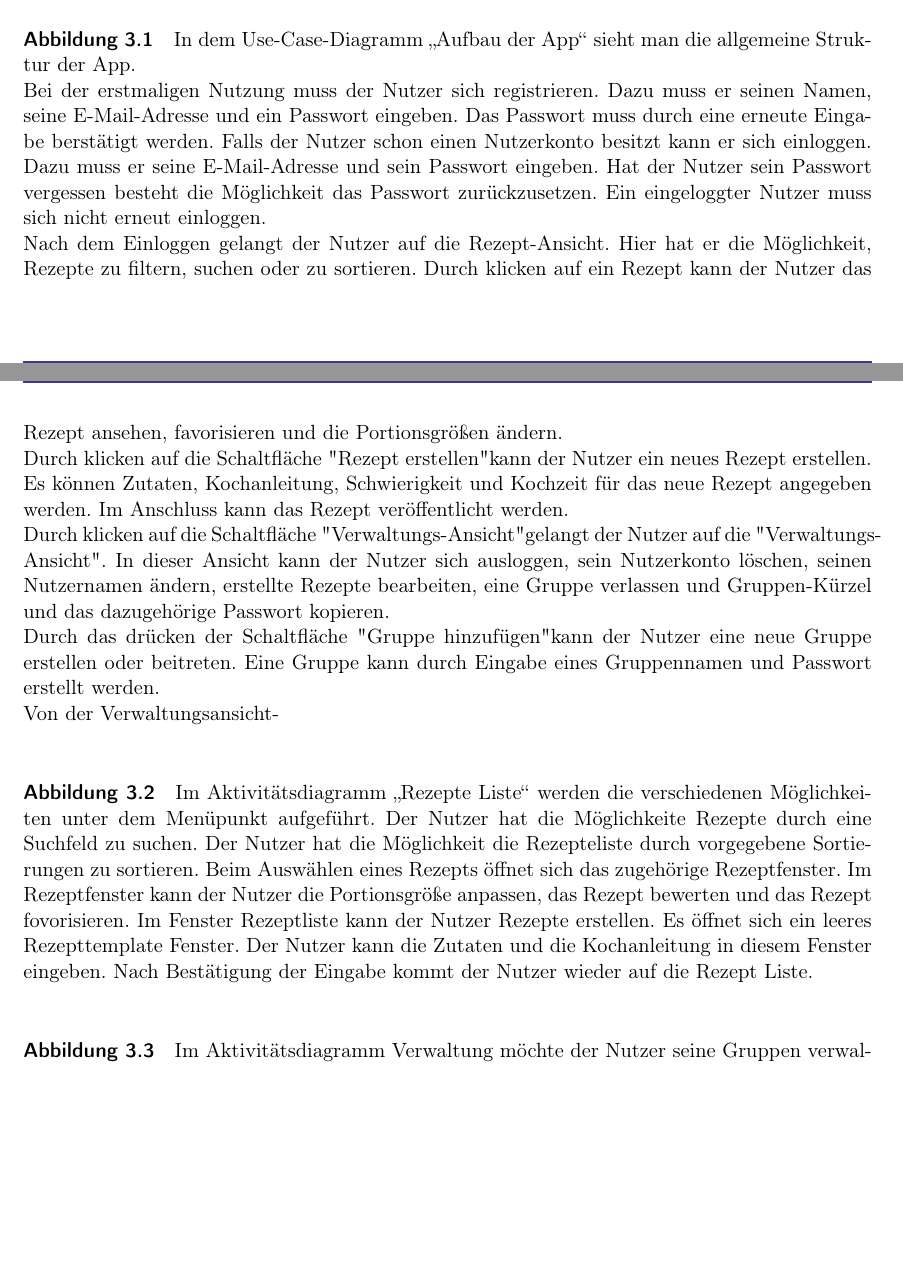
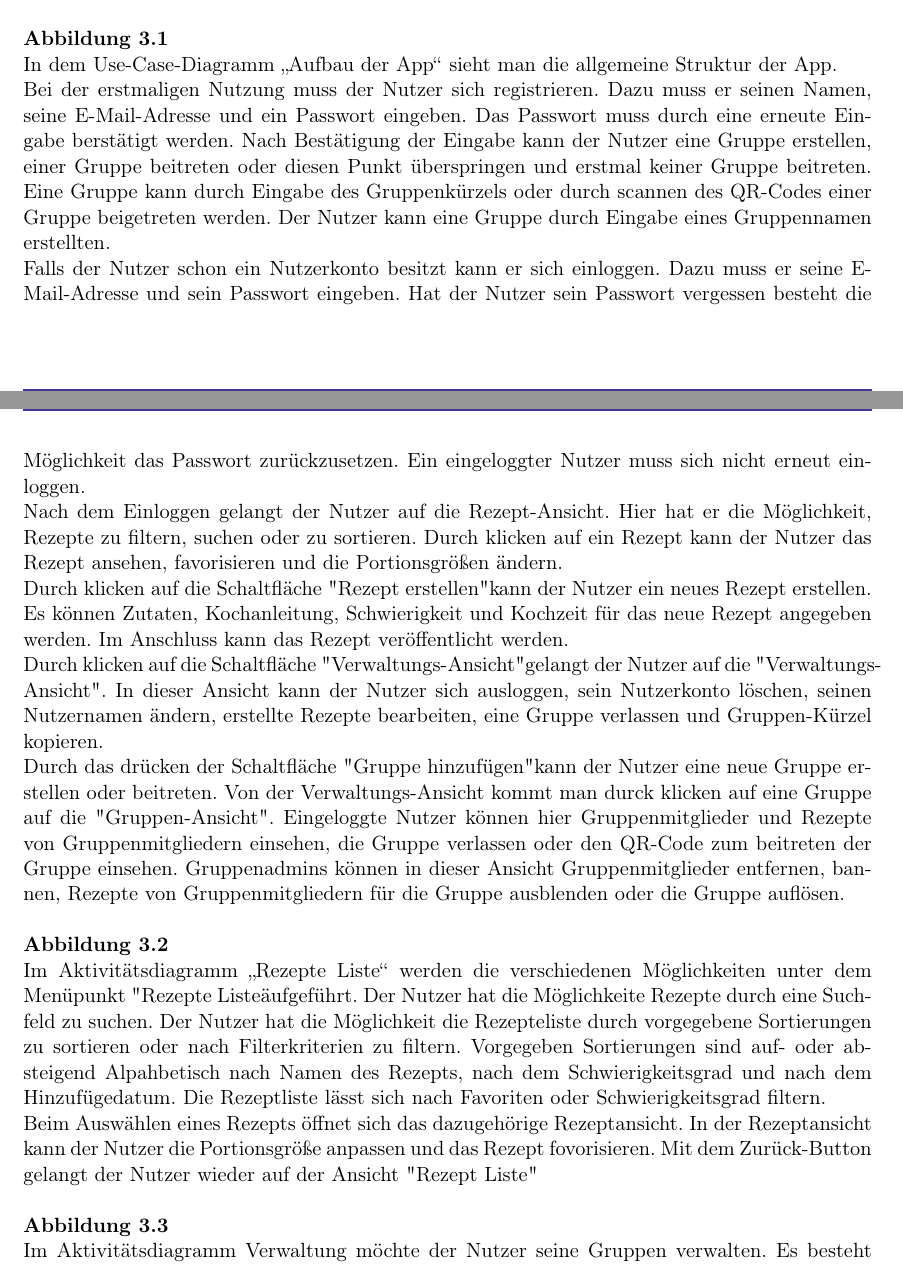
Before and after one commit to KingKoxy/SpiceSquad, a LaTeX document (pflichtenheft/pflichtenheft.tex): two parts of pages 5 and 6 of 33, joined at a grey line, cut so that both start at the same text, the shorter picture padded with empty space. Compiled offline with pdfLaTeX.

Commit message:
Update Produktübersicht

```diff
--- a/pflichtenheft/pflichtenheft.tex
+++ b/pflichtenheft/pflichtenheft.tex
@@ -161,12 +161,15 @@ Das Use-Case-Diagramm zeigt mittels Verbindungslininen, wie die einzelnen Use-Ca
 Der Abschnitt „Gruppenverwaltung“ und "Rezepte Liste" werden genauer in jeweils einem Aktivitätsdiagramm abgebildet.
 Dadurch können die einzelnen Schritte, die durchlaufen werden, besser beschrieben werden.
 
-\paragraph{Abbildung 3.1}
+\textbf{Abbildung 3.1}\\
 In dem Use-Case-Diagramm „Aufbau der App“ sieht man die allgemeine Struktur der App.\\
 Bei der erstmaligen Nutzung muss der Nutzer sich registrieren.
 Dazu muss er seinen Namen, seine E-Mail-Adresse und ein Passwort eingeben.
 Das Passwort muss durch eine erneute Eingabe berstätigt werden.
-Falls der Nutzer schon einen Nutzerkonto besitzt kann er sich einloggen.
+Nach Bestätigung der Eingabe kann der Nutzer eine Gruppe erstellen, einer Gruppe beitreten oder diesen Punkt überspringen und erstmal keiner Gruppe beitreten.
+Eine Gruppe kann durch Eingabe des Gruppenkürzels oder durch scannen des QR-Codes einer Gruppe beigetreten werden.
+Der Nutzer kann eine Gruppe durch Eingabe eines Gruppennamen erstellten.\\
+Falls der Nutzer schon ein Nutzerkonto besitzt kann er sich einloggen.
 Dazu muss er seine E-Mail-Adresse und sein Passwort eingeben.
 Hat der Nutzer sein Passwort vergessen besteht die Möglichkeit das Passwort zurückzusetzen.
 Ein eingeloggter Nutzer muss sich nicht erneut einloggen.\\
@@ -178,25 +181,24 @@ Es können Zutaten, Kochanleitung, Schwierigkeit und Kochzeit ƒür das neue Rez
 Im Anschluss kann das Rezept veröffentlicht werden.\\
 Durch klicken auf die Schaltfläche "Verwaltungs-Ansicht" gelangt der Nutzer auf die "Verwaltungs-Ansicht".
 In dieser Ansicht kann der Nutzer sich ausloggen, sein Nutzerkonto löschen, seinen Nutzernamen ändern,
-erstellte Rezepte bearbeiten, eine Gruppe verlassen und Gruppen-Kürzel und das dazugehörige Passwort kopieren.\\
+erstellte Rezepte bearbeiten, eine Gruppe verlassen und Gruppen-Kürzel kopieren.\\
 Durch das drücken der Schaltfläche "Gruppe hinzufügen" kann der Nutzer eine neue Gruppe erstellen oder beitreten.
-Eine Gruppe kann durch Eingabe eines Gruppennamen und Passwort erstellt werden.\\ %Passiv
-Von der Verwaltungsansicht-
+Von der Verwaltungs-Ansicht kommt man durck klicken auf eine Gruppe auf die "Gruppen-Ansicht".
+Eingeloggte Nutzer können hier Gruppenmitglieder und Rezepte von Gruppenmitgliedern einsehen, die Gruppe verlassen oder den QR-Code zum beitreten der Gruppe einsehen.
+Gruppenadmins können in dieser Ansicht Gruppenmitglieder entfernen, bannen, Rezepte von Gruppenmitgliedern für die Gruppe ausblenden oder die Gruppe auflösen.
 
+\textbf{Abbildung 3.2}\\
+Im Aktivitätsdiagramm „Rezepte Liste“ werden die verschiedenen Möglichkeiten unter dem Menüpunkt "Rezepte Liste" aufgeführt.
+Der Nutzer hat die Möglichkeite Rezepte durch eine Suchfeld zu suchen.
+Der Nutzer hat die Möglichkeit die Rezepteliste durch vorgegebene Sortierungen zu sortieren oder nach Filterkriterien zu filtern.
+Vorgegeben Sortierungen sind auf- oder absteigend Alpahbetisch nach Namen des Rezepts, nach dem Schwierigkeitsgrad und nach dem Hinzufügedatum.
+Die Rezeptliste lässt sich nach Favoriten oder Schwierigkeitsgrad filtern.\\
+Beim Auswählen eines Rezepts öffnet sich das dazugehörige Rezeptansicht.
+In der Rezeptansicht kann der Nutzer die Portionsgröße anpassen und das Rezept fovorisieren.
+Mit dem Zurück-Button gelangt der Nutzer wieder auf der Ansicht "Rezept Liste"
 
-\paragraph{Abbildung 3.2}
-Im Aktivitätsdiagramm „Rezepte Liste“ werden die verschiedenen Möglichkeiten unter dem Menüpunkt aufgeführt.
-Der Nutzer hat die Möglichkeite Rezepte durch eine Suchfeld zu suchen.
-Der Nutzer hat die Möglichkeit die Rezepteliste durch vorgegebene Sortierungen zu sortieren.
-Beim Auswählen eines Rezepts öffnet sich das zugehörige Rezeptfenster.
-Im Rezeptfenster kann der Nutzer die Portionsgröße anpassen, das Rezept bewerten und das Rezept fovorisieren.
-Im Fenster Rezeptliste kann der Nutzer Rezepte erstellen.
-Es öffnet sich ein leeres Rezepttemplate Fenster.
-Der Nutzer kann die Zutaten und die Kochanleitung in diesem Fenster eingeben.
-Nach Bestätigung der Eingabe kommt der Nutzer wieder auf die Rezept Liste.
-
-\paragraph{Abbildung 3.3}
-Im Aktivitätsdiagramm Verwaltung  möchte der Nutzer seine Gruppen verwalten.
+\textbf{Abbildung 3.3}\\
+Im Aktivitätsdiagramm Verwaltung möchte der Nutzer seine Gruppen verwalten.
 Es besteht die Wahl eine Gruppe zu erstellen, eine Gruppe hinzuzufügen oder bestehende Gruppen zu verwalten.
 Beim erstellen einer Gruppe kann der Nutzer einen Gruppennamen und ein Passwort wählen.
 Nach Bestätigung wird der Nutzer der Gruppe hinzugefügt.
```
